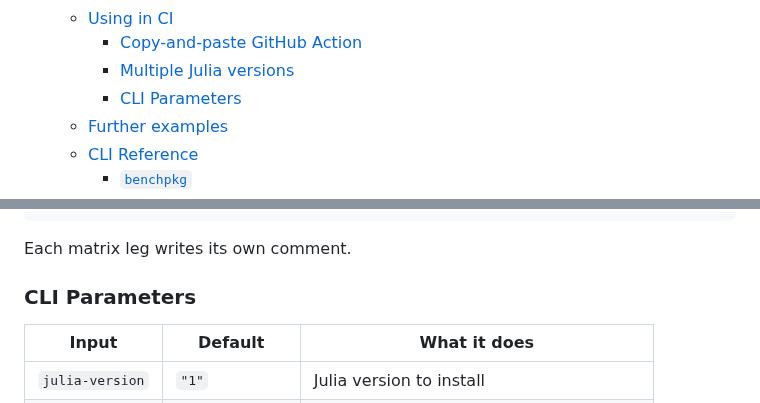
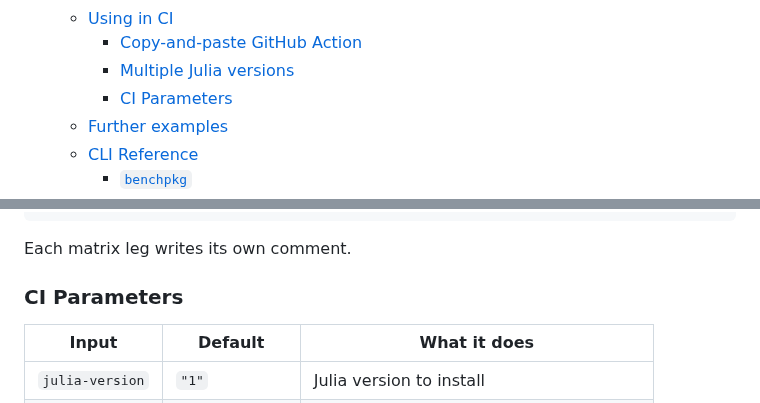
Before and after one commit to MilesCranmer/AirspeedVelocity.jl, a Markdown page: README.md, 2 parts joined by grey strips. GitHub-like rendering.

Commit message:
docs: fix heading

```diff
--- a/README.md
+++ b/README.md
@@ -26,7 +26,7 @@ https://github.com/MilesCranmer/AirspeedVelocity.jl/assets/7593028/f27b04ef-8491
   - [Using in CI](#using-in-ci)
     - [Copy-and-paste GitHub Action](#copy-and-paste-githubaction)
     - [Multiple Julia versions](#multiple-julia-versions)
-    - [CLI Parameters](#cli-parameters)
+    - [CI Parameters](#ci-parameters)
   - [Further examples](#further-examples)
   - [CLI Reference](#cli-reference)
     - [`benchpkg`](#benchpkg)
@@ -97,7 +97,7 @@ steps:
 
 Each matrix leg writes its own comment.
 
-### CLI Parameters
+### CI Parameters
 
 | Input           | Default          | What it does                               |
 |-----------------|------------------|--------------------------------------------|
```
